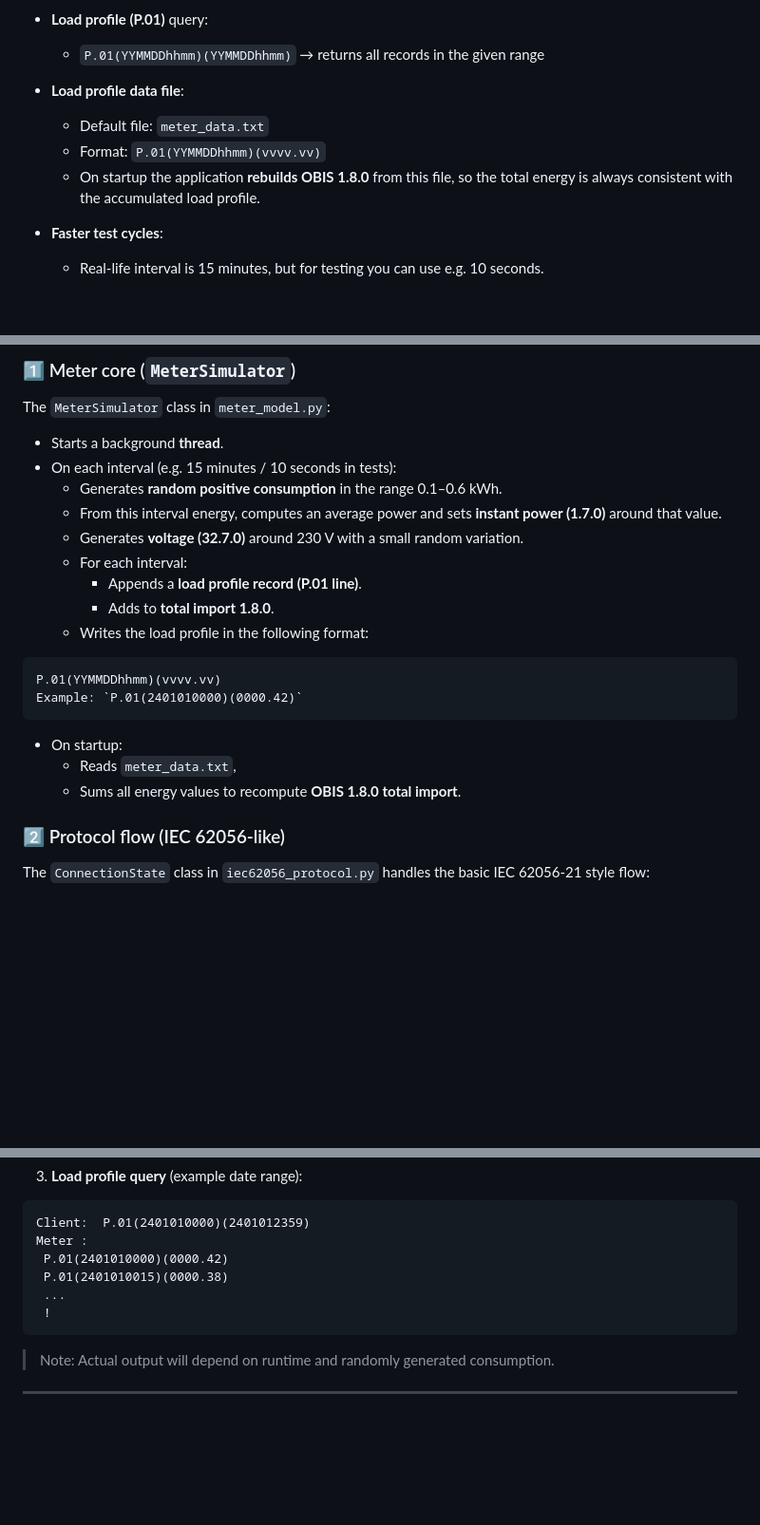
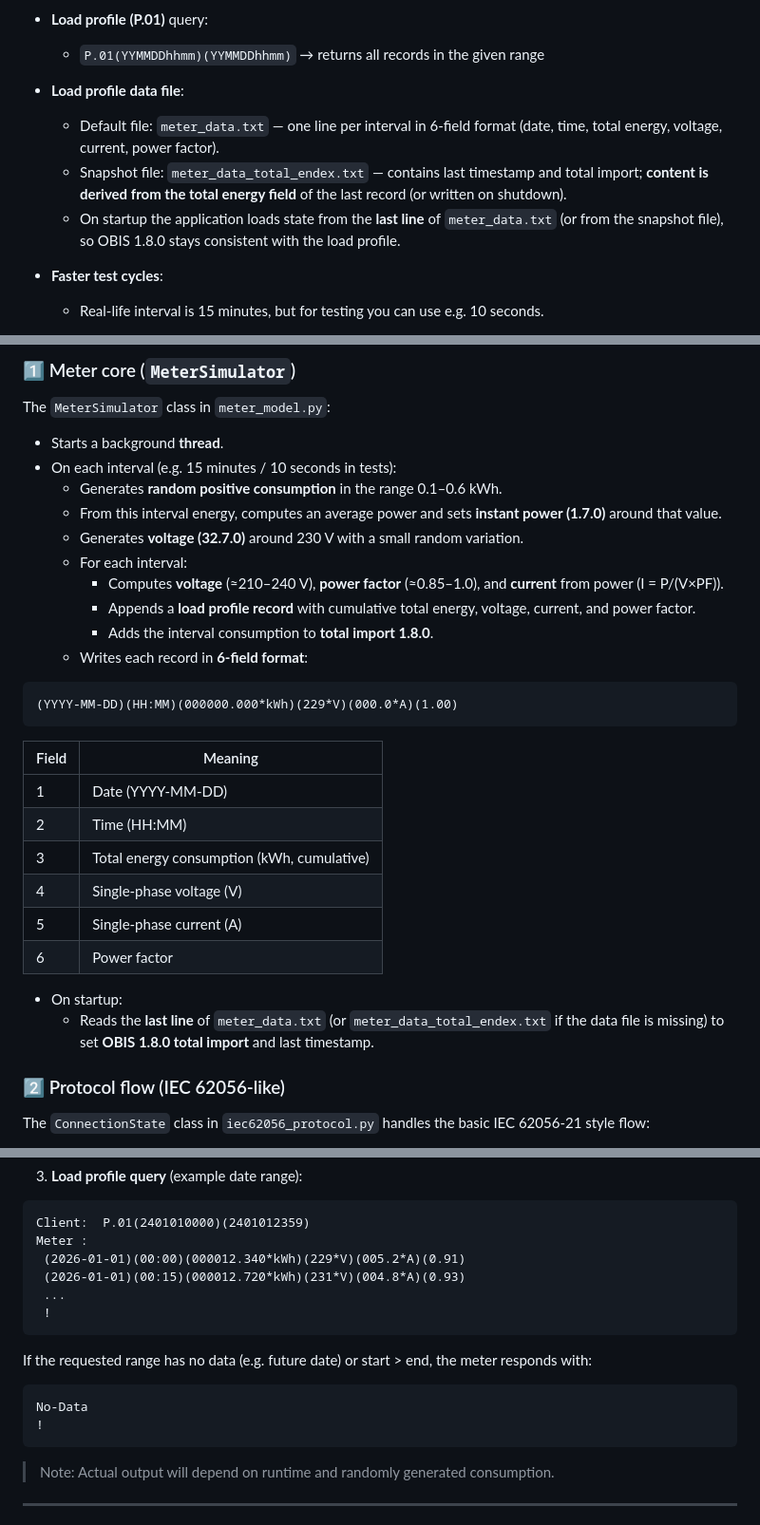
Before and after one commit to engZafer35/IEC62056-MeterSim, a Markdown page: README.md, 3 parts joined by grey strips. Shown at 95% size. Drawn GitHub-style; blank space fills up the shorter version.

Commit message:
[DEV]-updated readme

````diff
--- a/README.md
+++ b/README.md
@@ -26,9 +26,9 @@ These values are exposed both via **TCP readout** and via **local data files**.
 - **Load profile (P.01)** query:
   - `P.01(YYMMDDhhmm)(YYMMDDhhmm)` → returns all records in the given range
 - **Load profile data file**:
-  - Default file: `meter_data.txt`
-  - Format: `P.01(YYMMDDhhmm)(vvvv.vv)`
-  - On startup the application **rebuilds OBIS 1.8.0** from this file, so the total energy is always consistent with the accumulated load profile.
+  - Default file: `meter_data.txt` — one line per interval in 6-field format (date, time, total energy, voltage, current, power factor).
+  - Snapshot file: `meter_data_total_endex.txt` — contains last timestamp and total import; **content is derived from the total energy field** of the last record (or written on shutdown).
+  - On startup the application loads state from the **last line** of `meter_data.txt` (or from the snapshot file), so OBIS 1.8.0 stays consistent with the load profile.
 - **Faster test cycles**:
   - Real‑life interval is 15 minutes, but for testing you can use e.g. 10 seconds.
 
@@ -113,18 +113,26 @@ The `MeterSimulator` class in `meter_model.py`:
   - From this interval energy, computes an average power and sets **instant power (1.7.0)** around that value.
   - Generates **voltage (32.7.0)** around 230 V with a small random variation.
   - For each interval:
-    - Appends a **load profile record (P.01 line)**.
-    - Adds to **total import 1.8.0**.
-  - Writes the load profile in the following format:
+    - Computes **voltage** (≈210–240 V), **power factor** (≈0.85–1.0), and **current** from power (I = P/(V×PF)).
+    - Appends a **load profile record** with cumulative total energy, voltage, current, and power factor.
+    - Adds the interval consumption to **total import 1.8.0**.
+  - Writes each record in **6-field format**:
 
 ```text
-P.01(YYMMDDhhmm)(vvvv.vv)
-Example: `P.01(2401010000)(0000.42)`
+(YYYY-MM-DD)(HH:MM)(000000.000*kWh)(229*V)(000.0*A)(1.00)
 ```
 
+  | Field | Meaning |
+  |-------|--------|
+  | 1 | Date (YYYY-MM-DD) |
+  | 2 | Time (HH:MM) |
+  | 3 | Total energy consumption (kWh, cumulative) |
+  | 4 | Single-phase voltage (V) |
+  | 5 | Single-phase current (A) |
+  | 6 | Power factor |
+
 - On startup:
-  - Reads `meter_data.txt`,
-  - Sums all energy values to recompute **OBIS 1.8.0 total import**.
+  - Reads the **last line** of `meter_data.txt` (or `meter_data_total_endex.txt` if the data file is missing) to set **OBIS 1.8.0 total import** and last timestamp.
 
 ### 2️⃣ Protocol flow (IEC 62056‑like)
 
@@ -228,10 +236,17 @@ Meter :
 ```text
 Client:  P.01(2401010000)(2401012359)
 Meter :
- P.01(2401010000)(0000.42)
- P.01(2401010015)(0000.38)
+ (2026-01-01)(00:00)(000012.340*kWh)(229*V)(005.2*A)(0.91)
+ (2026-01-01)(00:15)(000012.720*kWh)(231*V)(004.8*A)(0.93)
  ...
  !
+```
+
+If the requested range has no data (e.g. future date) or start &gt; end, the meter responds with:
+
+```text
+No-Data
+!
 ```
 
 > Note: Actual output will depend on runtime and randomly generated consumption.
````
Also changed, not shown: other parts of README.md (+4 -4 lines).
